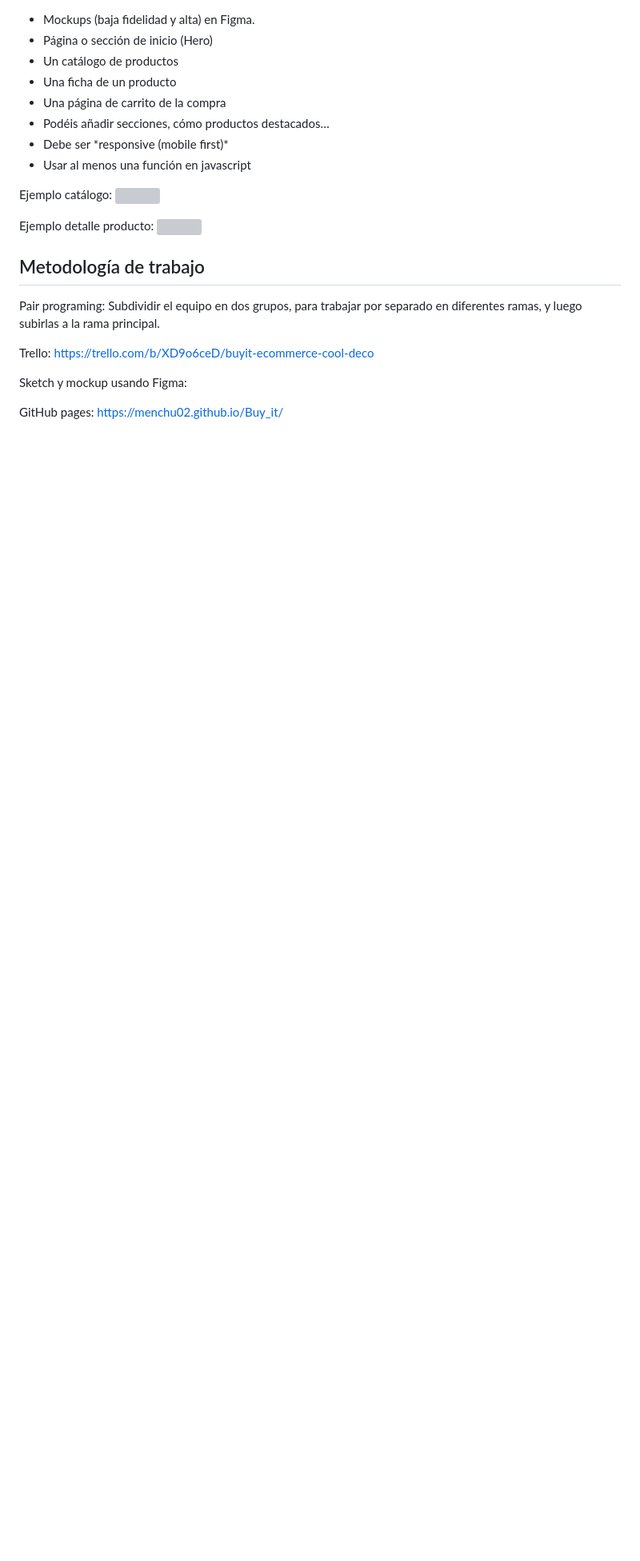
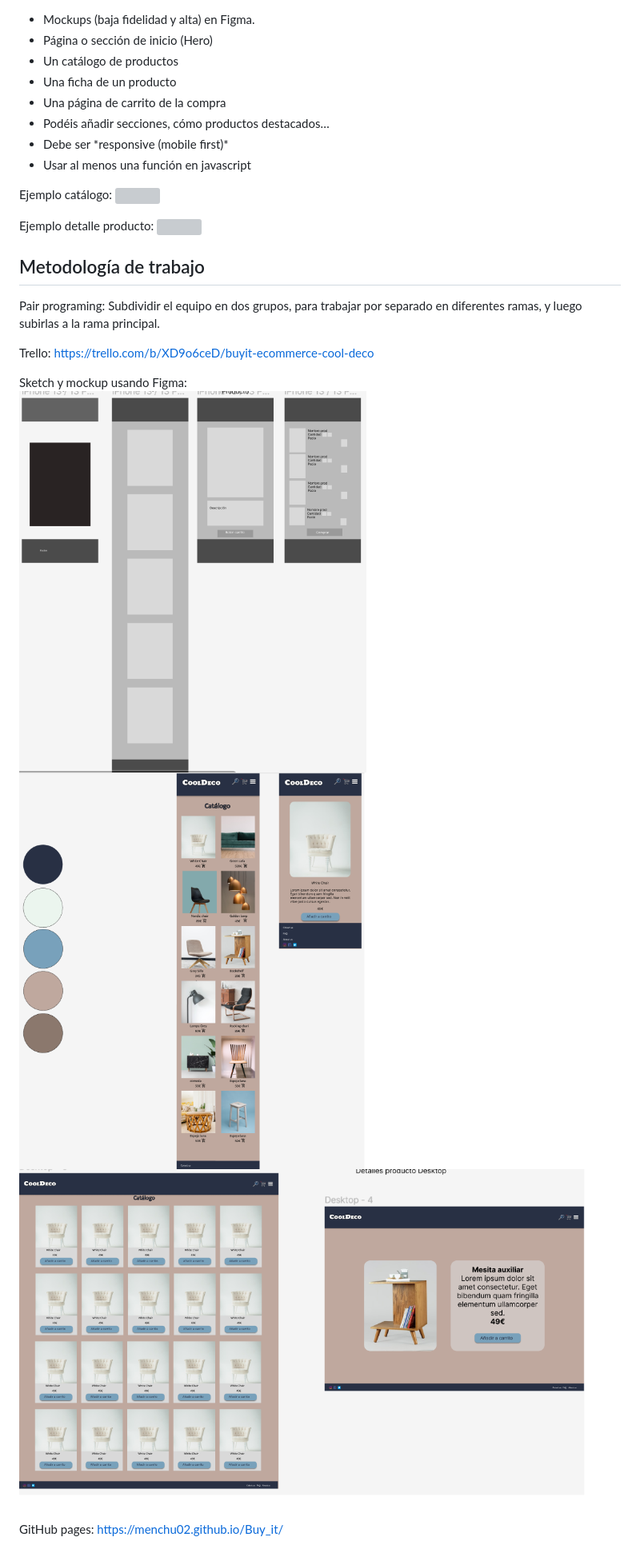
Before and after one commit to Menchu02/Buy_it, a Markdown page: readme.md, the part around the change. Shown: that part at 80% size. GitHub-like rendering; pictures changed too: img/img_readme/gris1.png (added), img/img_readme/mokupdesktop.png (added), img/img_readme/mokupmv.png (added); blank space fills up the shorter version; grey boxes are pictures that could not be loaded.

Commit message:
add img readme

```diff
--- a/readme.md
+++ b/readme.md
@@ -77,6 +77,9 @@ Trello:
 https://trello.com/b/XD9o6ceD/buyit-ecommerce-cool-deco
 
 Sketch y mockup usando Figma:
+<img src="./img/img_readme/gris1.png"/>
+<img src="./img/img_readme/mokupmv.png"/>
+<img src="./img/img_readme/mokupdesktop.png"/>
 
 GitHub pages:
 https://menchu02.github.io/Buy_it/
```
